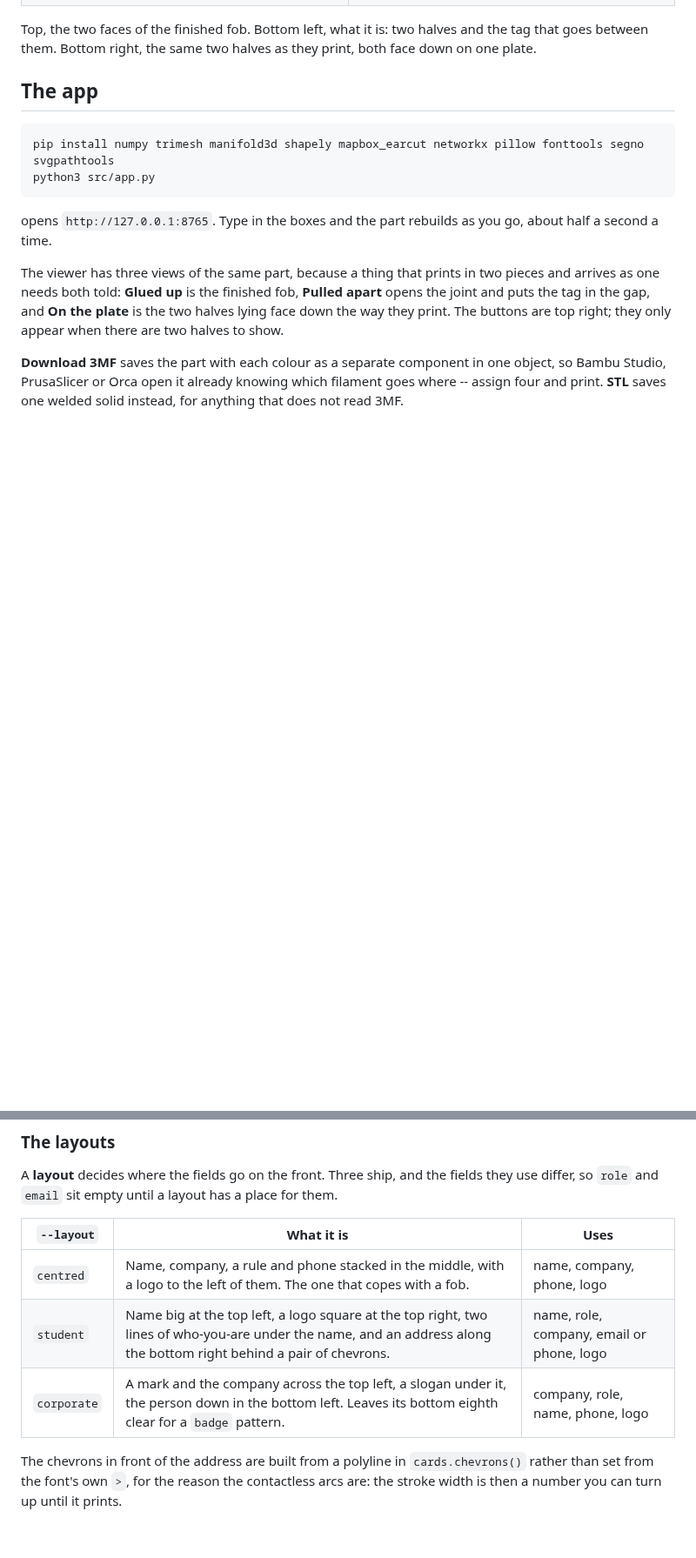
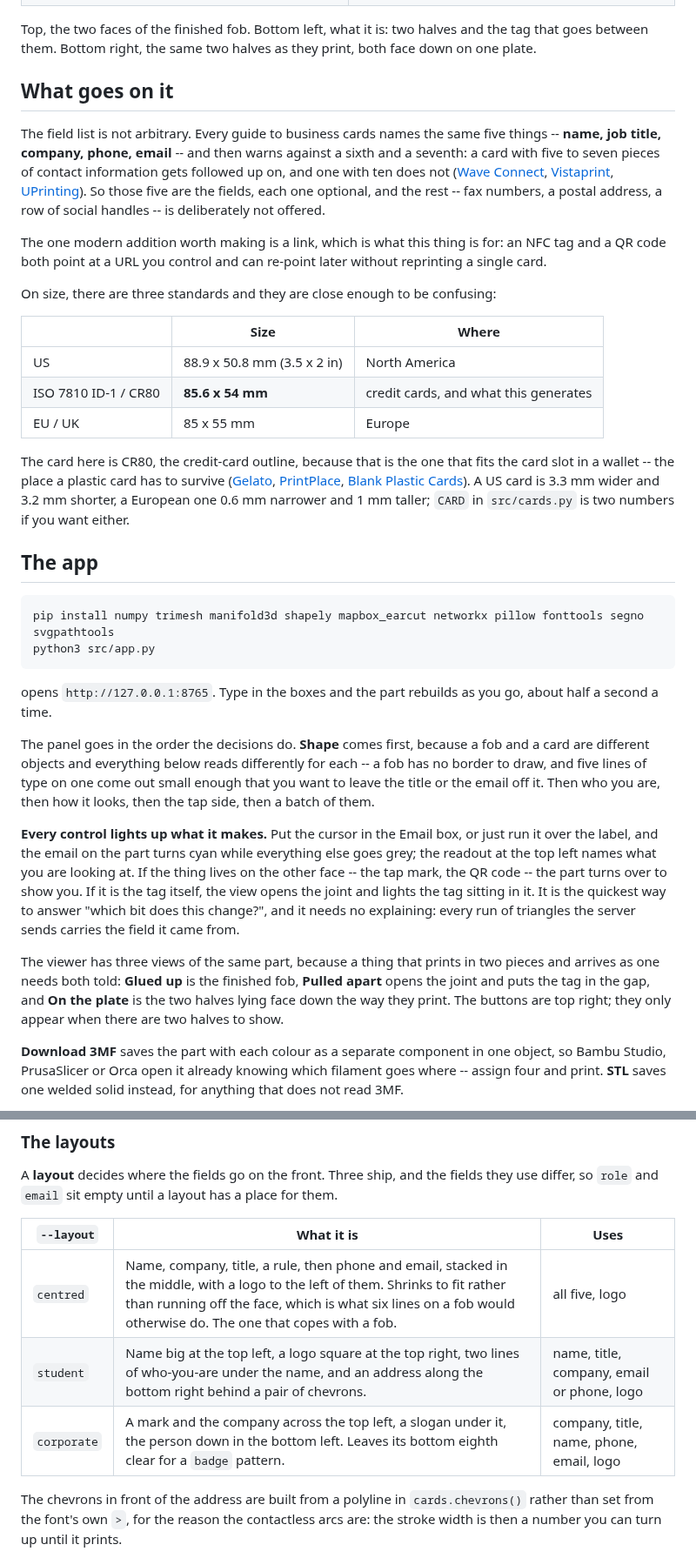
Before and after one commit to TTVV-7/3D-print-sandbox, a Markdown page: README.md, 2 parts joined by grey strips. Shown at 87% size. Drawn GitHub-style; blank space fills up the shorter version.

````diff
--- a/README.md
+++ b/README.md
@@ -36,6 +36,38 @@ Top, the two faces of the finished fob.  Bottom left, what it is: two halves and
 the tag that goes between them.  Bottom right, the same two halves as they print,
 both face down on one plate.
 
+## What goes on it
+
+The field list is not arbitrary.  Every guide to business cards names the same
+five things -- **name, job title, company, phone, email** -- and then warns
+against a sixth and a seventh: a card with five to seven pieces of contact
+information gets followed up on, and one with ten does not
+([Wave Connect](https://wavecnct.com/blogs/news/what-to-put-on-business-card),
+[Vistaprint](https://www.vistaprint.com/hub/business-card-information-essentials),
+[UPrinting](https://www.uprinting.com/10-parts-of-modern-business-cards.html)).
+So those five are the fields, each one optional, and the rest -- fax numbers,
+a postal address, a row of social handles -- is deliberately not offered.
+
+The one modern addition worth making is a link, which is what this thing is
+for: an NFC tag and a QR code both point at a URL you control and can
+re-point later without reprinting a single card.
+
+On size, there are three standards and they are close enough to be confusing:
+
+| | Size | Where |
+|---|---|---|
+| US | 88.9 x 50.8 mm (3.5 x 2 in) | North America |
+| ISO 7810 ID-1 / CR80 | **85.6 x 54 mm** | credit cards, and what this generates |
+| EU / UK | 85 x 55 mm | Europe |
+
+The card here is CR80, the credit-card outline, because that is the one that
+fits the card slot in a wallet -- the place a plastic card has to survive
+([Gelato](https://www.gelato.com/blog/business-card-size-guide),
+[PrintPlace](https://www.printplace.com/articles/standard-business-card-sizes),
+[Blank Plastic Cards](https://www.blankplasticcards.com/blog/what-is-cr80-card-size-the-complete-guide-to-standard-plastic-card-dimensions/)).
+A US card is 3.3 mm wider and 3.2 mm shorter, a European one 0.6 mm narrower
+and 1 mm taller; `CARD` in `src/cards.py` is two numbers if you want either.
+
 ## The app
 
 ```
@@ -45,6 +77,21 @@ python3 src/app.py
 
 opens `http://127.0.0.1:8765`.  Type in the boxes and the part rebuilds as you
 go, about half a second a time.
+
+The panel goes in the order the decisions do.  **Shape** comes first, because a
+fob and a card are different objects and everything below reads differently for
+each -- a fob has no border to draw, and five lines of type on one come out
+small enough that you want to leave the title or the email off it.  Then who
+you are, then how it looks, then the tap side, then a batch of them.
+
+**Every control lights up what it makes.**  Put the cursor in the Email box, or
+just run it over the label, and the email on the part turns cyan while
+everything else goes grey; the readout at the top left names what you are
+looking at.  If the thing lives on the other face -- the tap mark, the QR code
+-- the part turns over to show you.  If it is the tag itself, the view opens
+the joint and lights the tag sitting in it.  It is the quickest way to answer
+"which bit does this change?", and it needs no explaining: every run of
+triangles the server sends carries the field it came from.
 
 The viewer has three views of the same part, because a thing that prints in two
 pieces and arrives as one needs both told: **Glued up** is the finished fob,
@@ -182,9 +229,9 @@ place for them.
 
 | `--layout` | What it is | Uses |
 |---|---|---|
-| `centred` | Name, company, a rule and phone stacked in the middle, with a logo to the left of them.  The one that copes with a fob. | name, company, phone, logo |
-| `student` | Name big at the top left, a logo square at the top right, two lines of who-you-are under the name, and an address along the bottom right behind a pair of chevrons. | name, role, company, email or phone, logo |
-| `corporate` | A mark and the company across the top left, a slogan under it, the person down in the bottom left.  Leaves its bottom eighth clear for a `badge` pattern. | company, role, name, phone, logo |
+| `centred` | Name, company, title, a rule, then phone and email, stacked in the middle, with a logo to the left of them.  Shrinks to fit rather than running off the face, which is what six lines on a fob would otherwise do.  The one that copes with a fob. | all five, logo |
+| `student` | Name big at the top left, a logo square at the top right, two lines of who-you-are under the name, and an address along the bottom right behind a pair of chevrons. | name, title, company, email or phone, logo |
+| `corporate` | A mark and the company across the top left, a slogan under it, the person down in the bottom left.  Leaves its bottom eighth clear for a `badge` pattern. | company, title, name, phone, email, logo |
 
 The chevrons in front of the address are built from a polyline in
 `cards.chevrons()` rather than set from the font's own `>`, for the reason the
````
Also changed, not shown: other parts of README.md (+6 -4 lines), previews/nfc_card_front.png, previews/nfc_fob_front.png, previews/nfc_looks.png, 3 other files.
